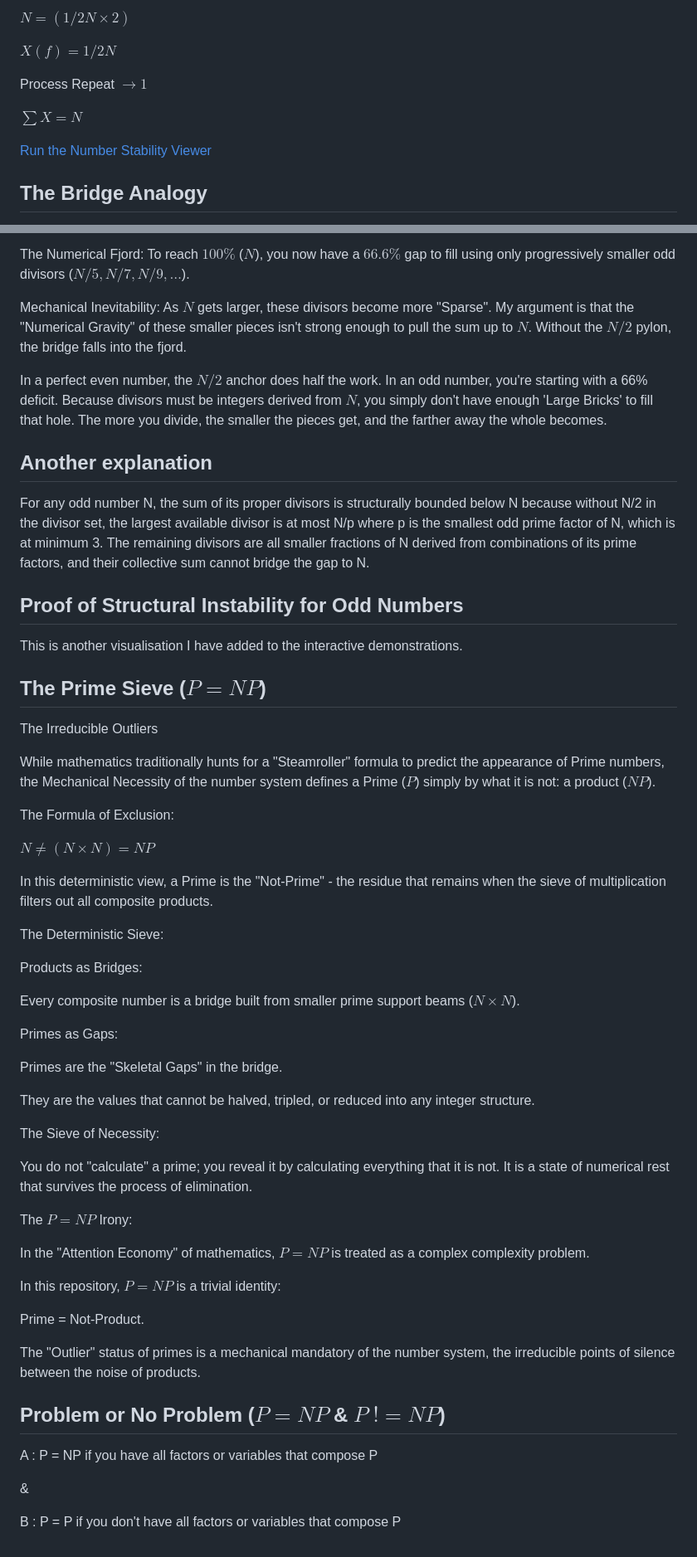
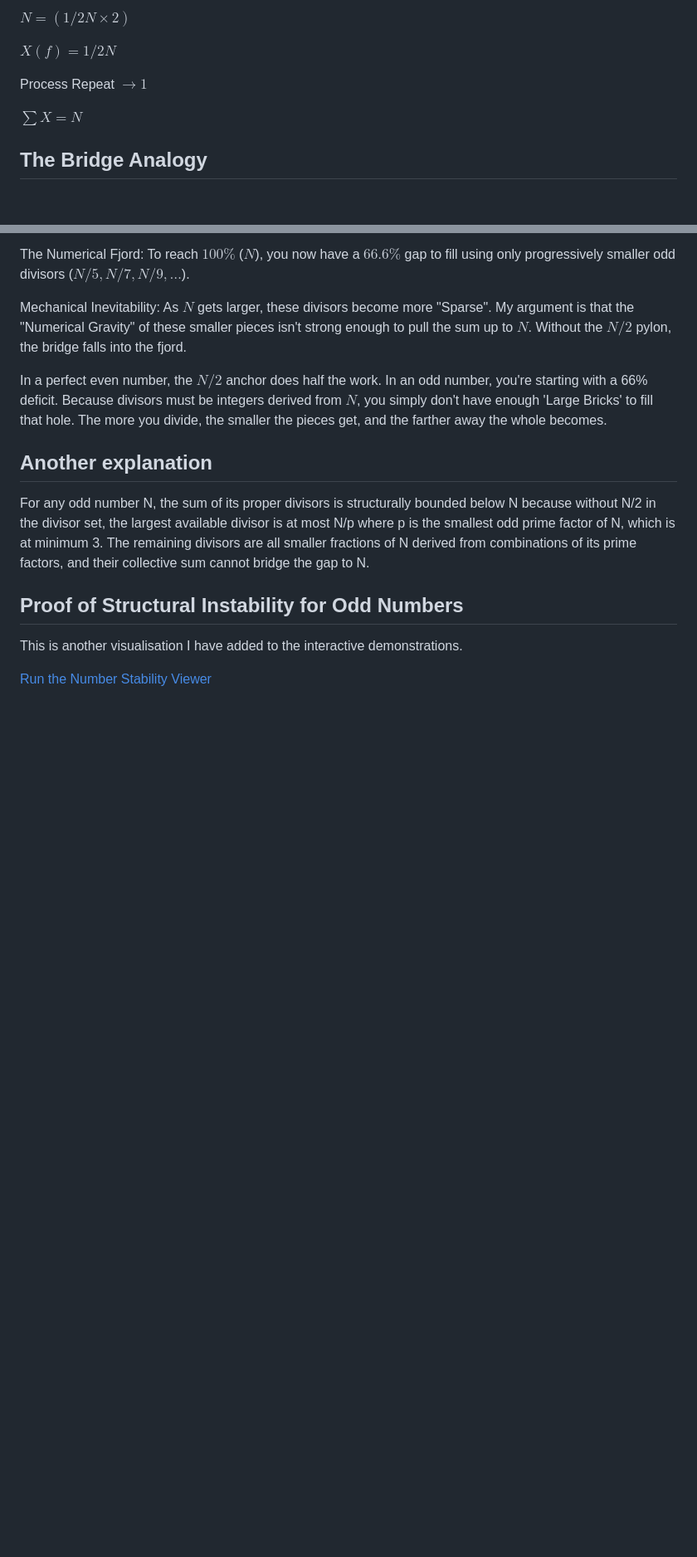
Before and after one commit to Thor110/InscribedSquareProblem, a Markdown page: README.md, 2 parts joined by grey strips. Shown at 83% size. Drawn GitHub-style; blank space fills up the shorter version.

Commit message:
unrelated ideas removed

```diff
--- a/README.md
+++ b/README.md
@@ -158,8 +158,6 @@ Process Repeat $\rightarrow 1$
 
 $\sum X = N$
 
-[Run the Number Stability Viewer](https://thor110.github.io/InscribedSquareProblem/pages/number-stability.html)
-
 ## The Bridge Analogy
 Attempting to construct an odd perfect number is like trying to build a bridge across a void where the laws of physics forbid the existence of the primary support beam.
 
@@ -196,46 +194,4 @@ For any odd number N, the sum of its proper divisors is structurally bounded bel
 ## Proof of Structural Instability for Odd Numbers
 This is another visualisation I have added to the interactive demonstrations.
 
-## The Prime Sieve ($P = NP$)
-The Irreducible Outliers
-
-While mathematics traditionally hunts for a "Steamroller" formula to predict the appearance of Prime numbers, the Mechanical Necessity of the number system defines a Prime ($P$) simply by what it is not: a product ($NP$).
-
-The Formula of Exclusion:
-
-$N \neq (N \times N) = NP$
-
-In this deterministic view, a Prime is the "Not-Prime" - the residue that remains when the sieve of multiplication filters out all composite products.
-
-The Deterministic Sieve:
-
-Products as Bridges:
-
-Every composite number is a bridge built from smaller prime support beams ($N \times N$).
-
-Primes as Gaps:
-
-Primes are the "Skeletal Gaps" in the bridge.
-
-They are the values that cannot be halved, tripled, or reduced into any integer structure.
-
-The Sieve of Necessity:
-
-You do not "calculate" a prime; you reveal it by calculating everything that it is not. It is a state of numerical rest that survives the process of elimination.
-
-The $P = NP$ Irony:
-
-In the "Attention Economy" of mathematics, $P = NP$ is treated as a complex complexity problem.
-
-In this repository, $P = NP$ is a trivial identity:
-
-Prime = Not-Product.
-
-The "Outlier" status of primes is a mechanical mandatory of the number system, the irreducible points of silence between the noise of products.
-
-## Problem or No Problem ($P = NP$ & $P$ $!= NP$)
-A : P = NP if you have all factors or variables that compose P
-
-&
-
-B : P = P if you don't have all factors or variables that compose P
+[Run the Number Stability Viewer](https://thor110.github.io/InscribedSquareProblem/pages/number-stability.html)
```
